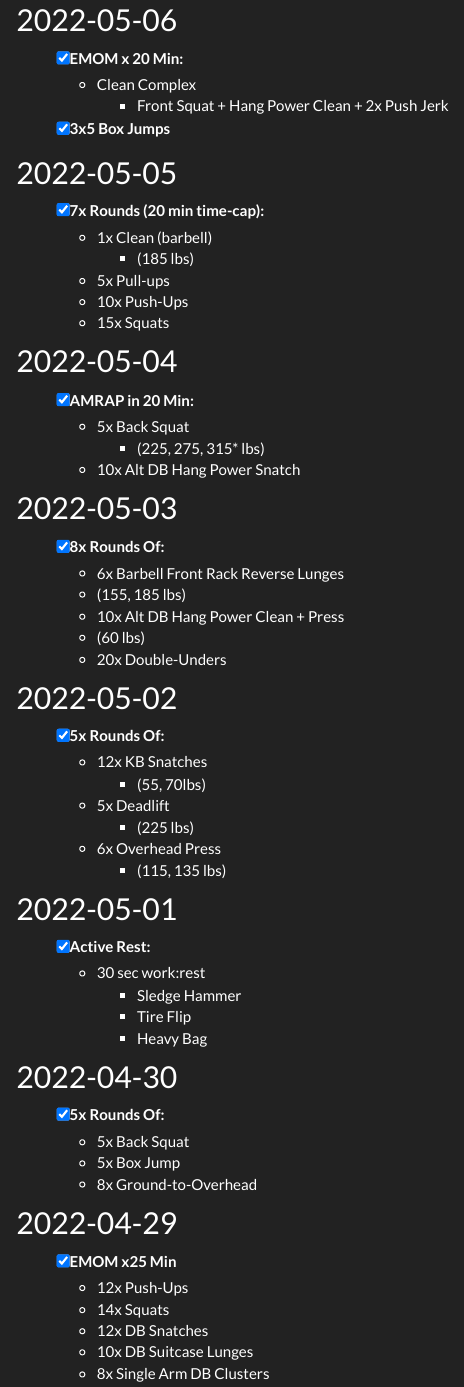
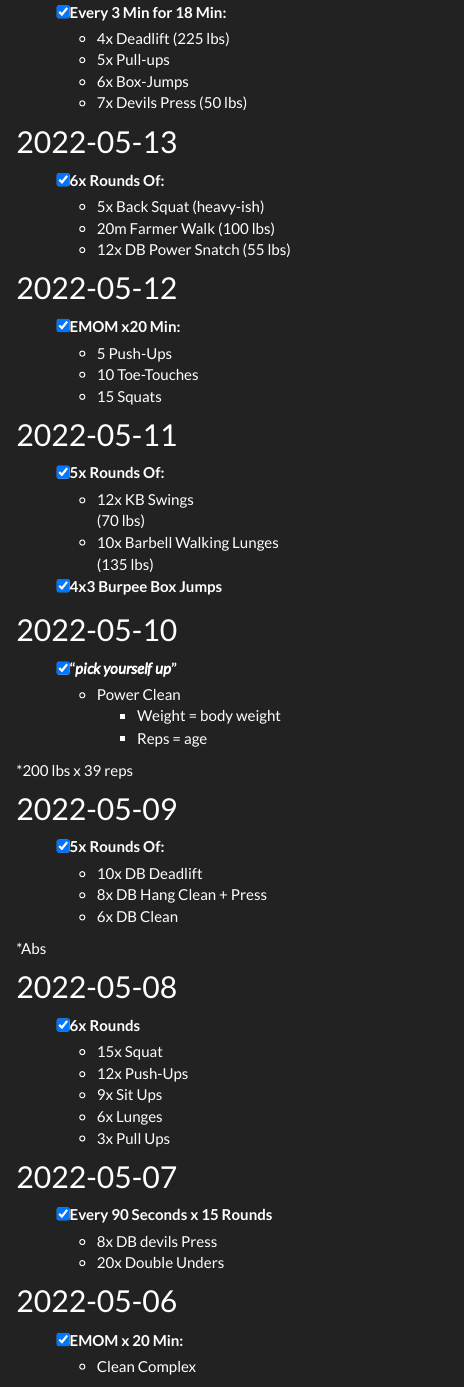
Before and after one commit to mjfrigaard/daily-dose, an R Markdown document (index.Rmd): the page in a window 1100 px wide, from 220 px down before the commit and from 270 px down after it. Rendered offline with R 4.5, knitr and Pandoc, with nearby package versions; a font, style sheet, LaTeX package, included part or bibliography that could not be used is replaced or left out.

Commit message:
new workouts

```diff
--- a/index.Rmd
+++ b/index.Rmd
@@ -14,3 +17,68 @@ output:
+- [x] Every 3 Min for 18 Min:
+  - 4x Deadlift
+    (225 lbs)
+  - 5x Pull-ups
+  - 6x Box-Jumps
+  - 7x Devils Press
+    (50 lbs)
+
+## 2022-05-13
+
+- [x] 6x Rounds Of:
+  - 5x Back Squat (heavy-ish)
+  - 20m Farmer Walk
+    (100 lbs)
+  - 12x DB Power Snatch
+    (55 lbs)
+
+## 2022-05-12
+
+- [x] EMOM x20 Min:
+	* 5 Push-Ups
+	* 10 Toe-Touches
+	* 15 Squats
+
+## 2022-05-11
+
+- [x] 5x Rounds Of:
+  - 12x KB Swings
+    (70 lbs)
+  - 10x Barbell Walking Lunges
+    (135 lbs)
+- [x] 4x3 Burpee Box Jumps
+
+## 2022-05-10
+
+- [x] "*pick yourself up*"
+  - Power Clean
+    - Weight = body weight
+     - Reps = age
+
+*200 lbs x 39 reps
+
+## 2022-05-09
+
+- [x] 5x Rounds Of:
+  - 10x DB Deadlift
+  - 8x DB Hang Clean + Press
+  - 6x DB Clean
+
+*Abs
+
+## 2022-05-08
+
+- [x] 6x Rounds
+  - 15x Squat
+  - 12x Push-Ups
+  - 9x Sit Ups
+  - 6x Lunges
+  - 3x Pull Ups
+
+## 2022-05-07
+
+- [x] Every 90 Seconds x 15 Rounds
+  * 8x DB devils Press
+  * 20x Double Unders
 
 ## 2022-05-06
 
```
Also changed, not shown: 20-wo.Rmd (+0 -2 lines), 21-wo.Rmd (+0 -2 lines), index.Rmd (3 more changed lines), 6 other files.
